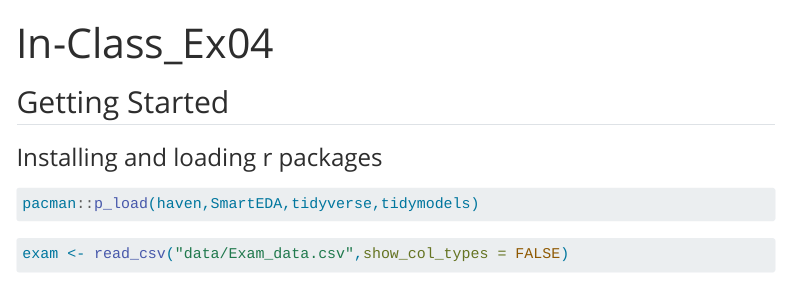
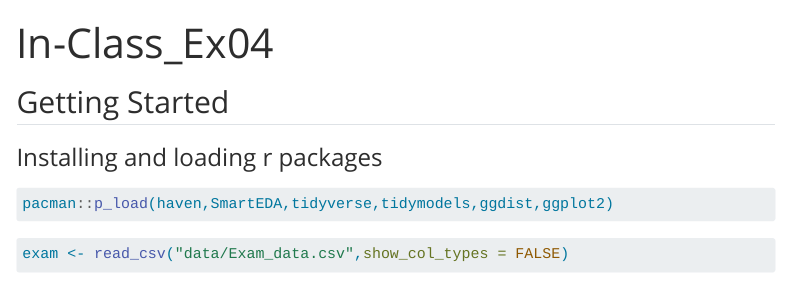
Before and after one commit to jer0418/ISSS608, a Quarto document (In-Class_ex/In-Class_Ex04/In-Class_Ex04.qmd): the page in a window 1100 px wide, from its top. Rendered offline with R 4.5, knitr and Pandoc in place of Quarto, with nearby package versions; some code elsewhere in the file could not run offline; menus at the side of the page are left out.

Commit message:
Render all

````diff
--- a/In-Class_ex/In-Class_Ex04/In-Class_Ex04.qmd
+++ b/In-Class_ex/In-Class_Ex04/In-Class_Ex04.qmd
@@ -8,7 +8,7 @@ title: "In-Class_Ex04"
 
 ```{r}
 #| warning: false
-pacman::p_load(haven,SmartEDA,tidyverse,tidymodels)
+pacman::p_load(haven,SmartEDA,tidyverse,tidymodels,ggdist,ggplot2)
 ```
 
 ```{r}
--- a/_quarto.yml
+++ b/_quarto.yml
@@ -38,6 +38,9 @@ website:
           - text: "In-Class Exercise 1"
             href: "In-Class_ex/In-Class_Ex01/In-Class_Ex01.html"
 
+          - text: "In-Class Exercise 4"
+            href: "In-Class_ex/In-Class_Ex04/In-Class_Ex04.html"
+
       - text: "Take-Home Exercises"
         menu:
           - text: "Take-Home Exercise 1"
````
Also changed, not shown: 23 other files.
